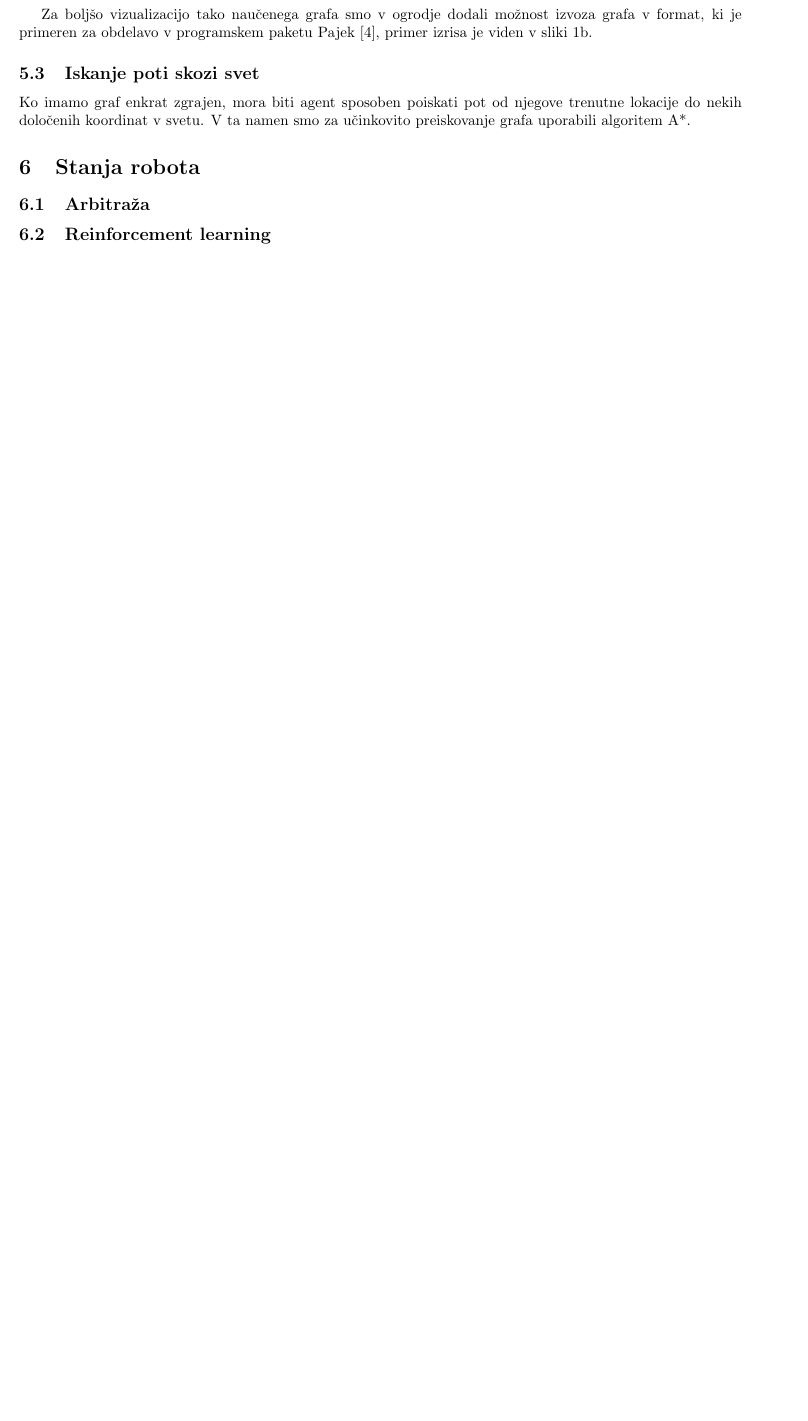
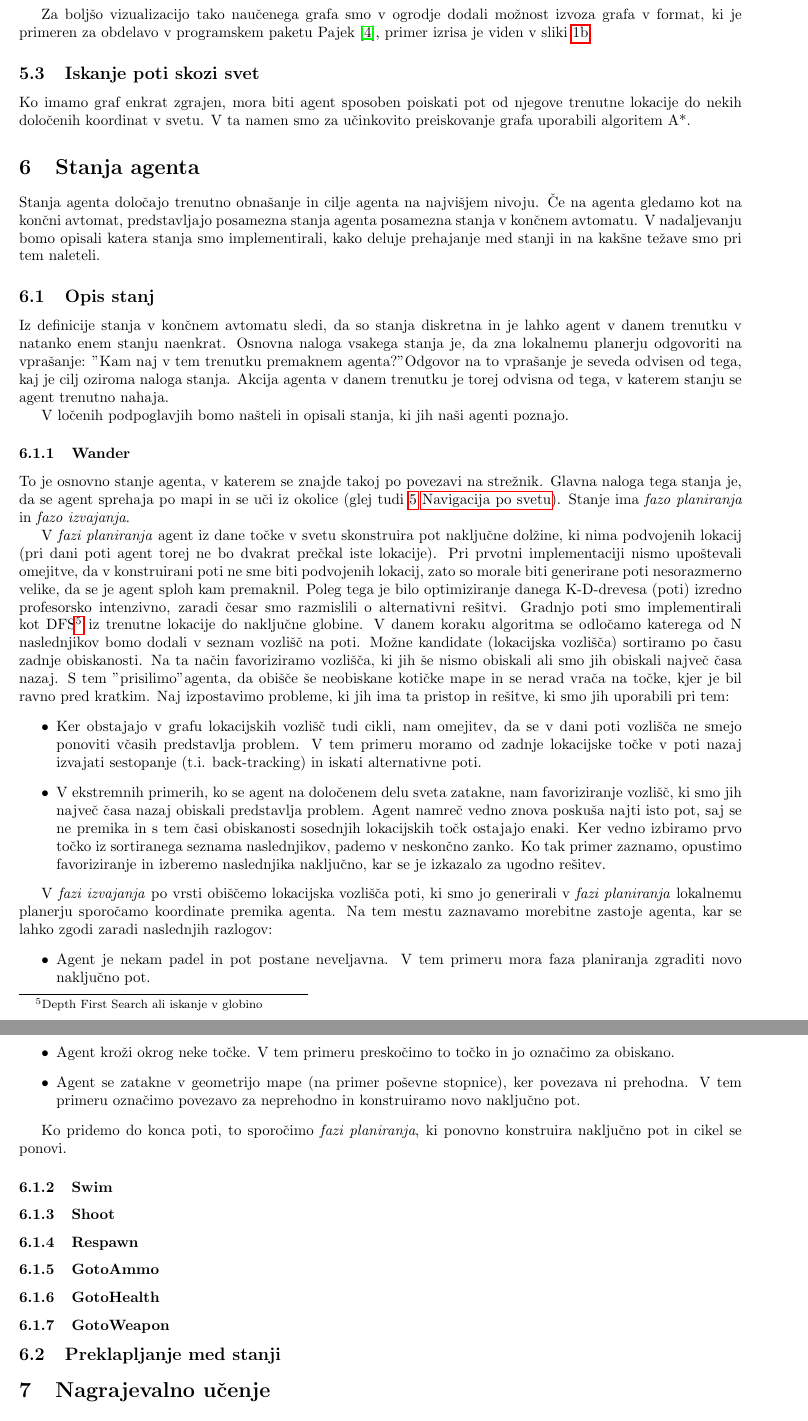
Before and after one commit to kostko/q2hivemind, a LaTeX document (docs/hivemind.tex): part of page 8 of 8 before the commit and two parts of pages 8 and 9 of 9 after it, the two joined at a grey line, cut so that both start at the same text, the shorter picture padded with empty space. Compiled offline with pdfLaTeX.

Commit message:
Added wander state and some initial words about states in hm.

```diff
--- a/docs/hivemind.tex
+++ b/docs/hivemind.tex
@@ -9,7 +9,12 @@
 \usepackage{subfig}
 \usepackage{textcomp}
 \usepackage{tikz}
+\usepackage{hyperref}
+
 \usetikzlibrary{positioning,shapes,shadows,arrows,calc}
+
+\def\sectionautorefname{poglavje}
+\def\subsectionautorefname{podpoglavje}
 
 \begin{document}
 \begin{titlepage}
@@ -288,12 +295,42 @@ Ko imamo graf enkrat zgrajen, mora biti agent sposoben poiskati pot od njegove t
 
 % TODO
 
-\section{Stanja robota}
+\section{Stanja agenta}
+Stanja agenta določajo trenutno obnašanje in cilje agenta na najvišjem nivoju. Če na agenta gledamo kot na končni avtomat, predstavljajo posamezna stanja agenta posamezna stanja v končnem avtomatu. V nadaljevanju bomo opisali katera stanja smo implementirali, kako deluje prehajanje med stanji in na kakšne težave smo pri tem naleteli.
+\subsection{Opis stanj}
+Iz definicije stanja v končnem avtomatu sledi, da so stanja diskretna in je lahko agent v danem trenutku v natanko enem stanju naenkrat. Osnovna naloga vsakega stanja je, da zna lokalnemu planerju odgovoriti na vprašanje: "Kam naj v tem trenutku premaknem agenta?" Odgovor na to vprašanje je seveda odvisen od tega, kaj je cilj oziroma naloga stanja. Akcija agenta v danem trenutku je torej odvisna od tega, v katerem stanju se agent trenutno nahaja.
 
-\subsection{Arbitraža}
+V ločenih podpoglavjih bomo našteli in opisali stanja, ki jih naši agenti poznajo.
 
-\subsection{Reinforcement learning}
-% TODO a obstaja kakšen boljši slovenski izraz za RL?
+\subsubsection{Wander}
+To je osnovno stanje agenta, v katerem se znajde takoj po povezavi na strežnik. Glavna naloga tega stanja je, da se agent sprehaja po mapi in se uči iz okolice (glej tudi \ref{sec:navigacija-po-svetu} \nameref{sec:navigacija-po-svetu}). Stanje ima \textit{fazo planiranja} in \textit{fazo izvajanja}.
+
+V \textit{fazi planiranja} agent iz dane točke v svetu skonstruira pot naključne dolžine, ki nima podvojenih lokacij (pri dani poti agent torej ne bo dvakrat prečkal iste lokacije). Pri prvotni implementaciji nismo upoštevali omejitve, da v konstruirani poti ne sme biti podvojenih lokacij, zato so morale biti generirane poti nesorazmerno velike, da se je agent sploh kam premaknil. Poleg tega je bilo optimiziranje danega K-D-drevesa (poti) izredno profesorsko intenzivno, zaradi česar smo razmislili o alternativni rešitvi. Gradnjo poti smo implementirali kot DFS\footnote{Depth First Search ali iskanje v globino} iz trenutne lokacije do naključne globine. V danem koraku algoritma se odločamo katerega od N naslednjikov bomo dodali v seznam vozlišč na poti. Možne kandidate (lokacijska vozlišča) sortiramo po času zadnje obiskanosti. Na ta način favoriziramo vozlišča, ki jih še nismo obiskali ali smo jih obiskali največ časa nazaj. S tem "prisilimo" agenta, da obišče še neobiskane kotičke mape in se nerad vrača na točke, kjer je bil ravno pred kratkim. Naj izpostavimo probleme, ki jih ima ta pristop in rešitve, ki smo jih uporabili pri tem:
+\begin{itemize}
+ \item Ker obstajajo v grafu lokacijskih vozlišč tudi cikli, nam omejitev, da se v dani poti vozlišča ne smejo ponoviti včasih predstavlja problem. V tem primeru moramo od zadnje lokacijske točke v poti nazaj izvajati sestopanje (t.i. back-tracking) in iskati alternativne poti.
+ \item V ekstremnih primerih, ko se agent na določenem delu sveta zatakne, nam favoriziranje vozlišč, ki smo jih največ časa nazaj obiskali predstavlja problem. Agent namreč vedno znova poskuša najti isto pot, saj se ne premika in s tem časi obiskanosti sosednjih lokacijskih točk ostajajo enaki. Ker vedno izbiramo prvo točko iz sortiranega seznama naslednjikov, pademo v neskončno zanko. Ko tak primer zaznamo, opustimo favoriziranje in izberemo naslednjika naključno, kar se je izkazalo za ugodno rešitev.
+\end{itemize}
+
+V \textit{fazi izvajanja} po vrsti obiščemo lokacijska vozlišča poti, ki smo jo generirali v \textit{fazi planiranja} lokalnemu planerju sporočamo koordinate premika agenta. Na tem mestu zaznavamo morebitne zastoje agenta, kar se lahko zgodi zaradi naslednjih razlogov:
+\begin{itemize}
+ \item Agent je nekam padel in pot postane neveljavna. V tem primeru mora faza planiranja zgraditi novo naključno pot.
+ \item Agent kroži okrog neke točke. V tem primeru preskočimo to točko in jo označimo za obiskano.
+ \item Agent se zatakne v geometrijo mape (na primer poševne stopnice), ker povezava ni prehodna. V tem primeru označimo povezavo za neprehodno in konstruiramo novo naključno pot.
+\end{itemize}
+
+Ko pridemo do konca poti, to sporočimo \textit{fazi planiranja}, ki ponovno konstruira naključno pot in cikel se ponovi.
+
+\subsubsection{Swim}
+\subsubsection{Shoot}
+\subsubsection{Respawn}
+\subsubsection{GotoAmmo}
+\subsubsection{GotoHealth}
+\subsubsection{GotoWeapon}
+
+\subsection{Preklapljanje med stanji}
+
+\section{Nagrajevalno učenje}
+% aka. Reinforcement Learning
 
 \section{Komunikacija med instancami}
 
```
Also changed, not shown: docs/hivemind.tex (4 more changed lines).
